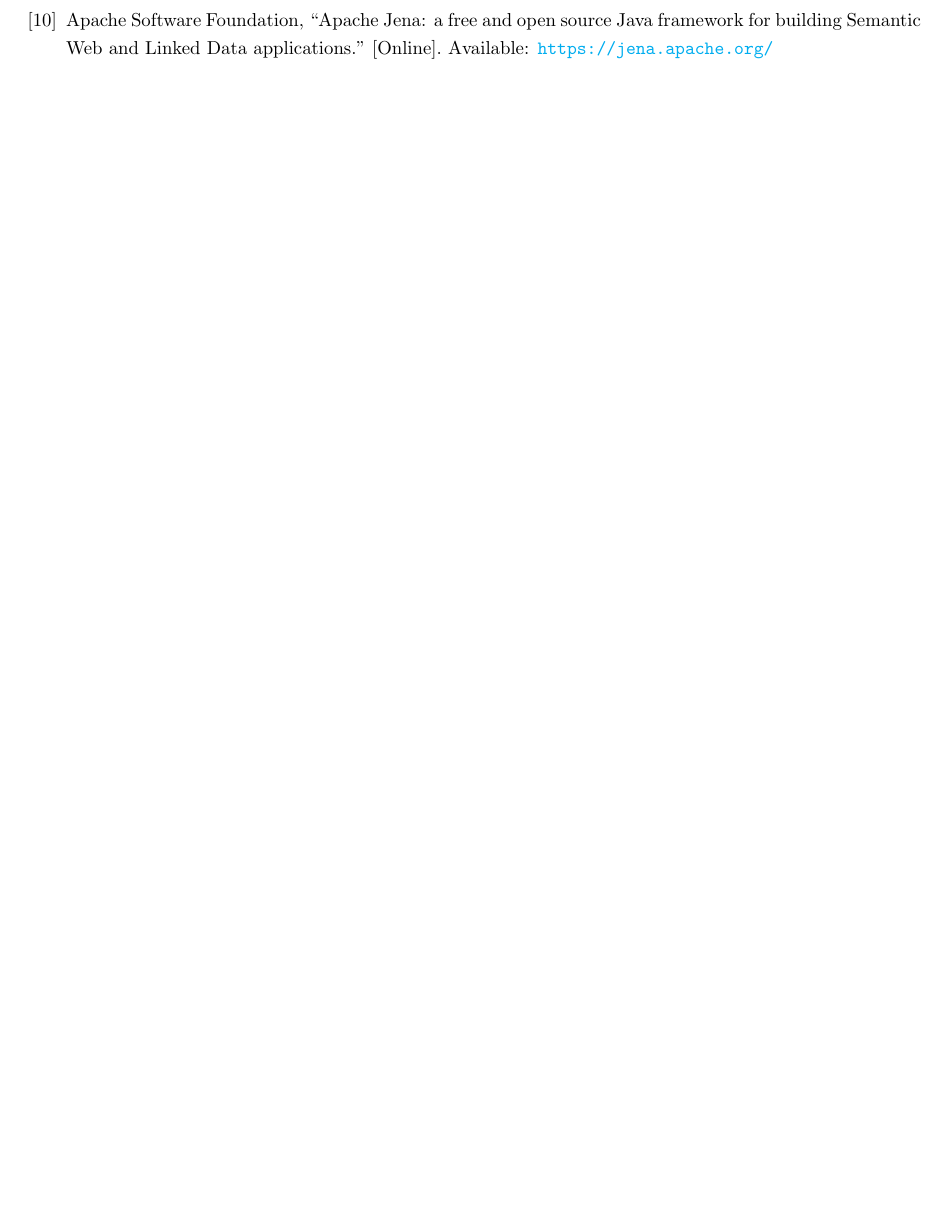
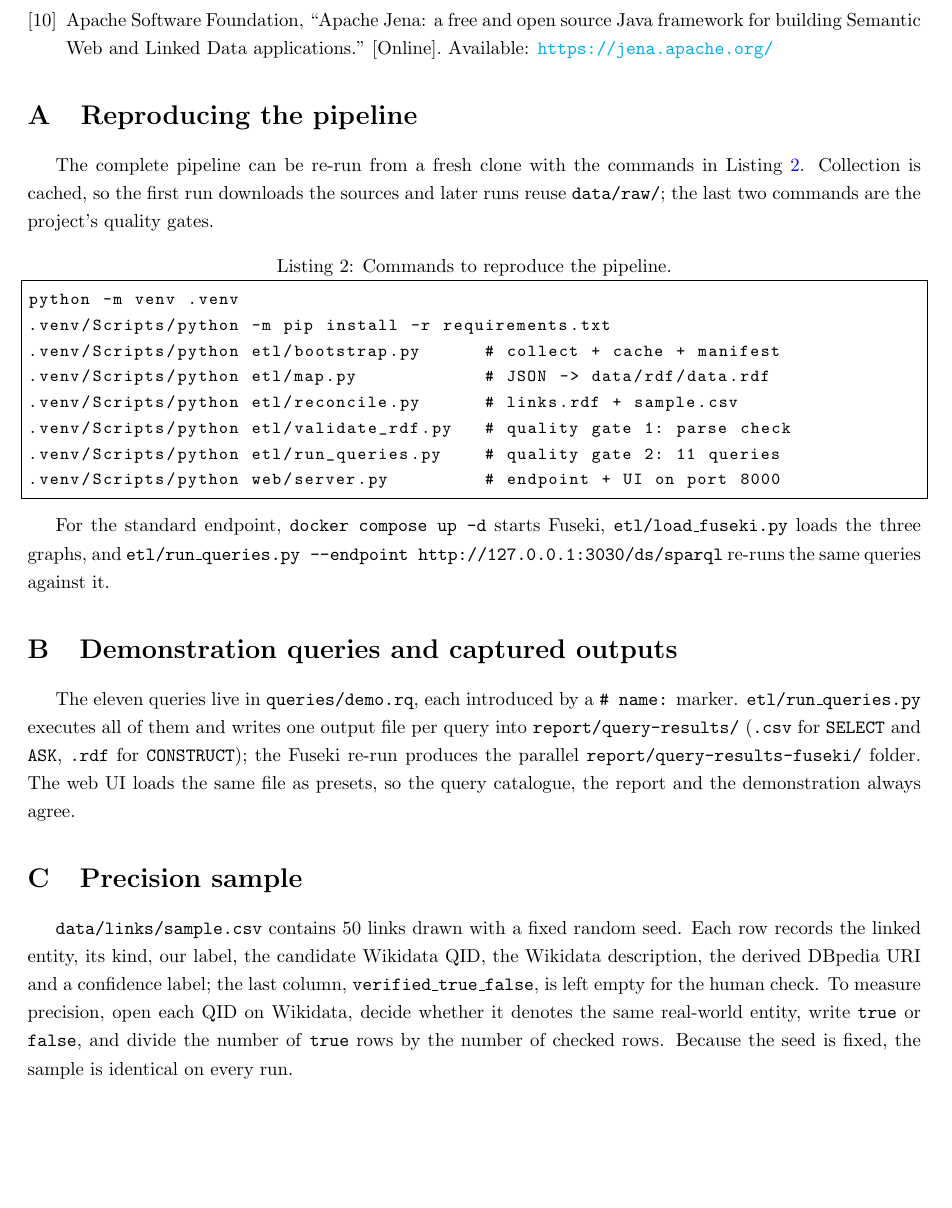
Before and after one commit to NathanTrance/SemanticWeb, a LaTeX document (report/main.tex, which reads report/chapters/11_appendix.tex): part of page 20 of 20, cut so that both start at the same text, the shorter picture padded with empty space. Compiled offline with pdfLaTeX.

Commit message:
report: write appendix with reproduction commands

```diff
--- a/report/chapters/11_appendix.tex
+++ b/report/chapters/11_appendix.tex
@@ -1 +1,47 @@
-% Appendix is added in the chapter pass.
+\appendix
+
+\section{Reproducing the pipeline}
+
+The complete pipeline can be re-run from a fresh clone with the commands in
+Listing~\ref{lst:commands}. Collection is cached, so the first run downloads
+the sources and later runs reuse \texttt{data/raw/}; the last two commands are
+the project's quality gates.
+
+\begin{lstlisting}[frame=single, basicstyle=\ttfamily\small,
+    caption={Commands to reproduce the pipeline.},
+    label={lst:commands}]
+python -m venv .venv
+.venv/Scripts/python -m pip install -r requirements.txt
+.venv/Scripts/python etl/bootstrap.py      # collect + cache + manifest
+.venv/Scripts/python etl/map.py            # JSON -> data/rdf/data.rdf
+.venv/Scripts/python etl/reconcile.py      # links.rdf + sample.csv
+.venv/Scripts/python etl/validate_rdf.py   # quality gate 1: parse check
+.venv/Scripts/python etl/run_queries.py    # quality gate 2: 11 queries
+.venv/Scripts/python web/server.py         # endpoint + UI on port 8000
+\end{lstlisting}
+
+For the standard endpoint, \texttt{docker compose up -d} starts Fuseki,
+\texttt{etl/load\_fuseki.py} loads the three graphs, and
+\texttt{etl/run\_queries.py -{}-endpoint http://127.0.0.1:3030/ds/sparql}
+re-runs the same queries against it.
+
+\section{Demonstration queries and captured outputs}
+
+The eleven queries live in \texttt{queries/demo.rq}, each introduced by a
+\texttt{\# name:} marker. \texttt{etl/run\_queries.py} executes all of them and
+writes one output file per query into \texttt{report/query-results/}
+(\texttt{.csv} for \texttt{SELECT} and \texttt{ASK}, \texttt{.rdf} for
+\texttt{CONSTRUCT}); the Fuseki re-run produces the parallel
+\texttt{report/query-results-fuseki/} folder. The web UI loads the same file as
+presets, so the query catalogue, the report and the demonstration always agree.
+
+\section{Precision sample}
+
+\texttt{data/links/sample.csv} contains 50 links drawn with a fixed random
+seed. Each row records the linked entity, its kind, our label, the candidate
+Wikidata QID, the Wikidata description, the derived DBpedia URI and a
+confidence label; the last column, \texttt{verified\_true\_false}, is left
+empty for the human check. To measure precision, open each QID on Wikidata,
+decide whether it denotes the same real-world entity, write \texttt{true} or
+\texttt{false}, and divide the number of \texttt{true} rows by the number of
+checked rows. Because the seed is fixed, the sample is identical on every run.
```
